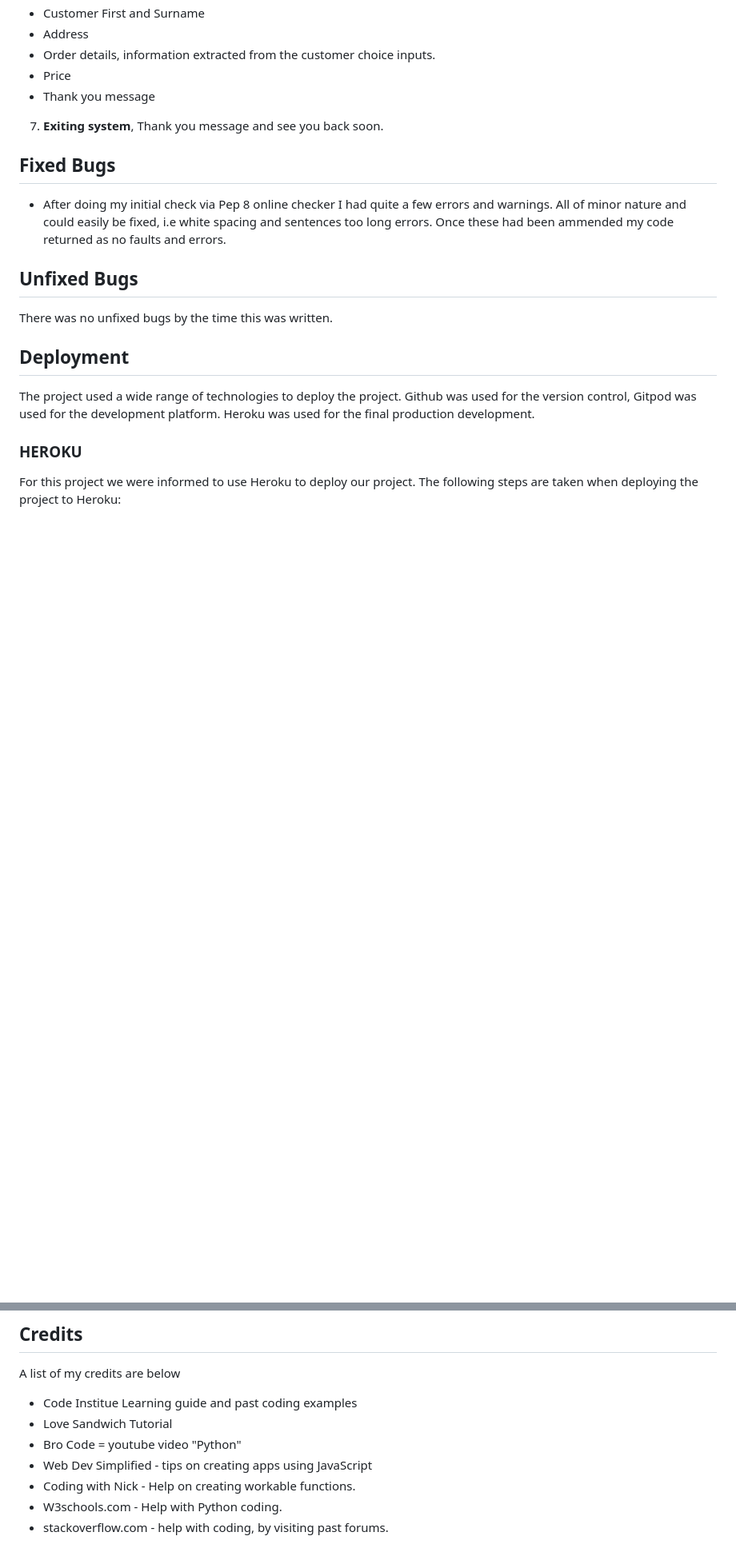
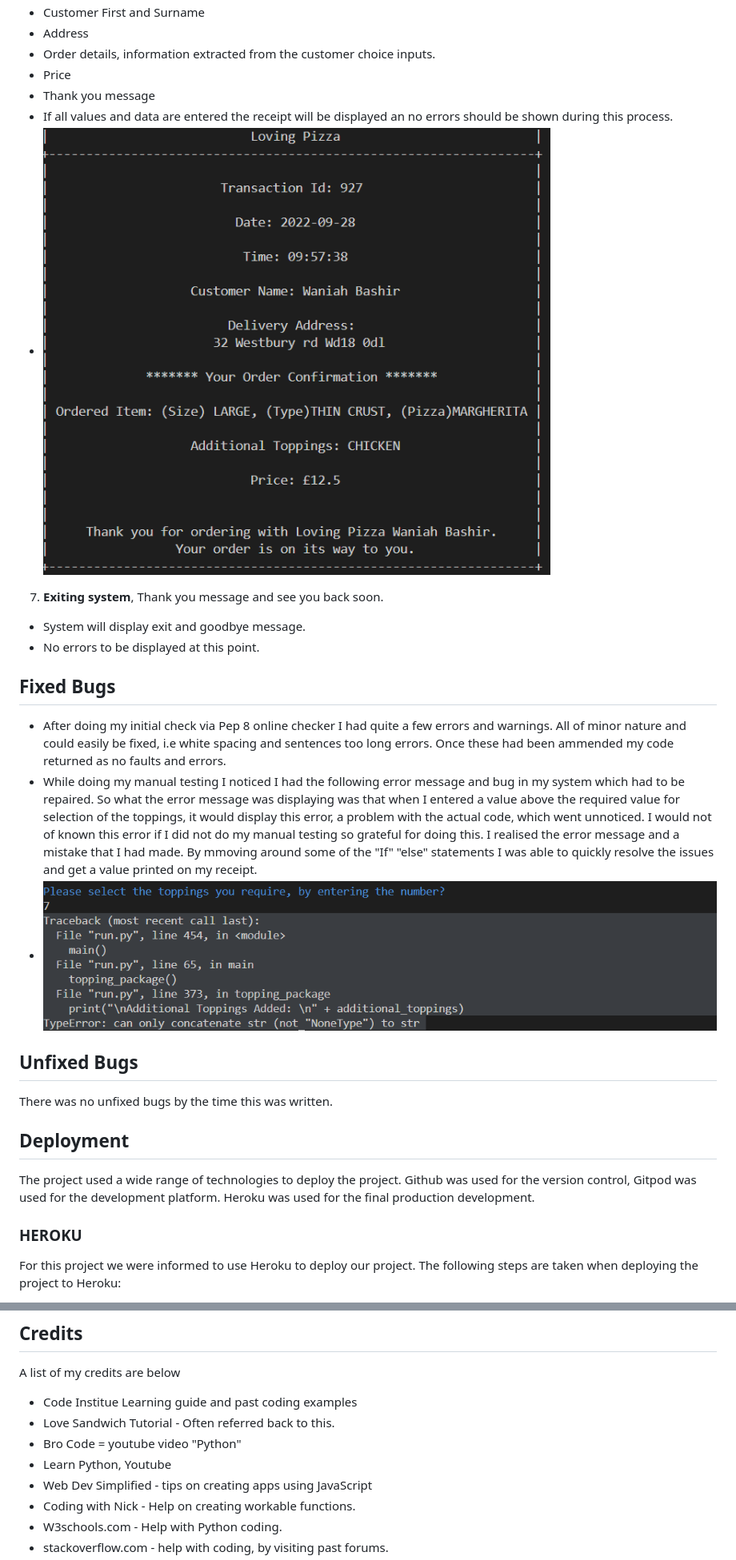
Before and after one commit to Shanbashir1/Loving-Pizza, a Markdown page: README.md, 2 parts joined by grey strips. Shown: that part at 80% size. Drawn GitHub-style; pictures changed too: readme-images/bugs_error.png (added), readme-images/print_error.png (added); blank space fills up the shorter version.

Commit message:
Added manual testing to my README with screenshots displaying error messages

```diff
--- a/README.md
+++ b/README.md
@@ -206,11 +209,17 @@ The project could benefit from a vast ranage of features which could be implemen
 + Order details, information extracted from the customer choice inputs.
 + Price
 + Thank you message
++ If all values and data are entered the receipt will be displayed an no errors should be shown during this process.
++ <img src="/readme-images/print_error.png" alt = "Printing Receipt Error" style="height: 600px; width: 600px;">
 
 7. **Exiting system**, Thank you message and see you back soon.
++ System will display exit and goodbye message.
++ No errors to be displayed at this point.
 
 ## Fixed Bugs
 + After doing my initial check via Pep 8 online checker I had quite a few errors and warnings. All of minor nature and could easily be fixed, i.e white spacing and sentences too long errors. Once these had been ammended my code returned as no faults and errors.
++ While doing my manual testing I noticed I had the following error message and bug in my system which had to be repaired. So what the error message was displaying was that when I entered a value above the required value for selection of the toppings, it would display this error, a problem with the actual code, which went unnoticed. I would not of known this error if I did not do my manual testing so grateful for doing this. I realised the error message and a mistake that I had made. By mmoving around some of the "If" "else" statements I was able to quickly resolve the issues and get a value printed on my receipt.
++ <img src="/readme-images/bugs_error.png" alt = "Bugs Error" style="height: 300px; width: 600px;">
 
 ## Unfixed Bugs
 There was no unfixed bugs by the time this was written.
@@ -291,8 +300,9 @@ from google.oauth2.service_account import Credentials"
 A list of my credits are below
 
 + Code Institue Learning guide and past coding examples
-+ Love Sandwich Tutorial
++ Love Sandwich Tutorial - Often referred back to this.
 + Bro Code = youtube video "Python"
++ Learn Python, Youtube
 + Web Dev Simplified - tips on creating apps using JavaScript
 + Coding with Nick - Help on creating workable functions.
 + W3schools.com - Help with Python coding.
```
Also changed, not shown: other parts of README.md (+10 -7 lines), readme-images/topping_error.png (added), 1 other file.
